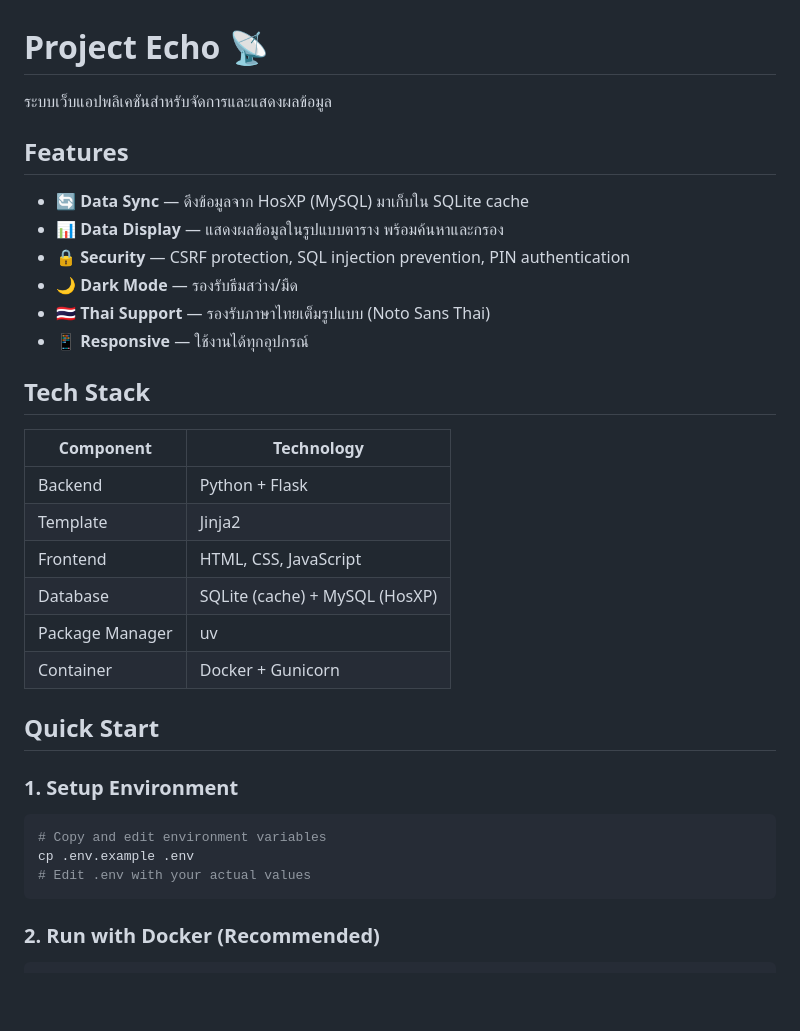
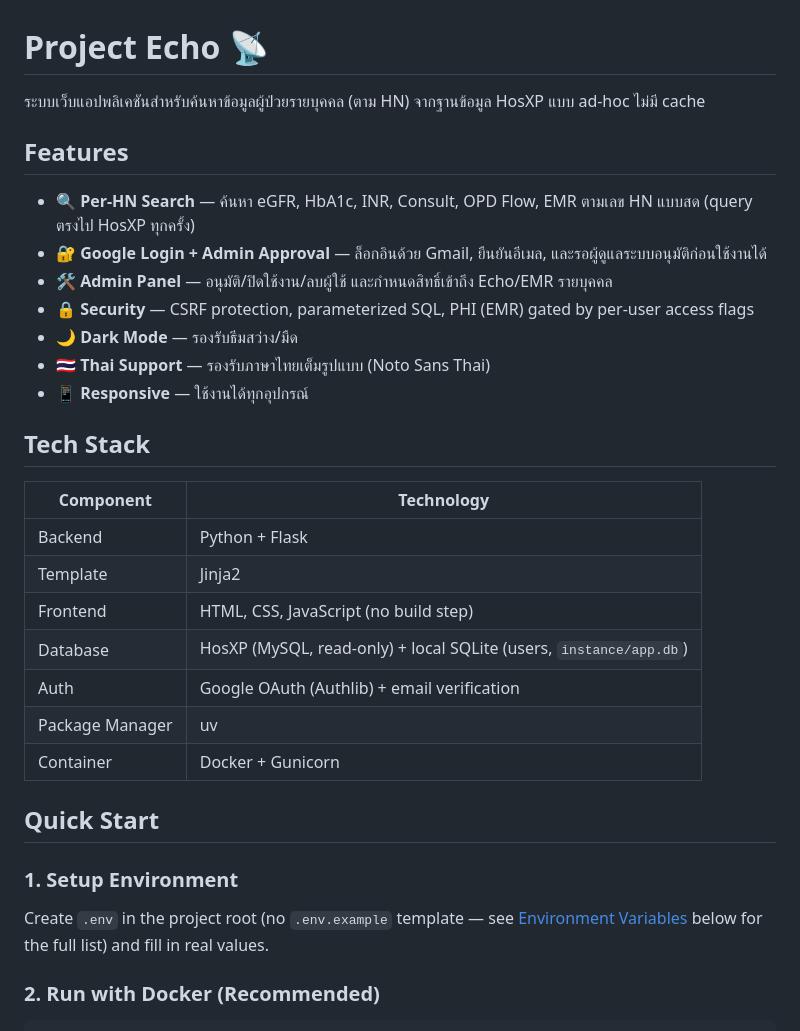
Before and after one commit to Wingbean/project-echo, a Markdown page: README.md, the part around one of its changes. GitHub-like rendering; blank space fills up the shorter version.

````diff
--- a/README.md
+++ b/README.md
@@ -1,36 +1,34 @@
 # Project Echo 📡
 
-ระบบเว็บแอปพลิเคชันสำหรับจัดการและแสดงผลข้อมูล
+ระบบเว็บแอปพลิเคชันสำหรับค้นหาข้อมูลผู้ป่วยรายบุคคล (ตาม HN) จากฐานข้อมูล HosXP แบบ ad-hoc ไม่มี cache
 
 ## Features
 
-- 🔄 **Data Sync** — ดึงข้อมูลจาก HosXP (MySQL) มาเก็บใน SQLite cache
-- 📊 **Data Display** — แสดงผลข้อมูลในรูปแบบตาราง พร้อมค้นหาและกรอง
-- 🔒 **Security** — CSRF protection, SQL injection prevention, PIN authentication
+- 🔍 **Per-HN Search** — ค้นหา eGFR, HbA1c, INR, Consult, OPD Flow, EMR ตามเลข HN แบบสด (query ตรงไป HosXP ทุกครั้ง)
+- 🔐 **Google Login + Admin Approval** — ล็อกอินด้วย Gmail, ยืนยันอีเมล, และรอผู้ดูแลระบบอนุมัติก่อนใช้งานได้
+- 🛠️ **Admin Panel** — อนุมัติ/ปิดใช้งาน/ลบผู้ใช้ และกำหนดสิทธิ์เข้าถึง Echo/EMR รายบุคคล
+- 🔒 **Security** — CSRF protection, parameterized SQL, PHI (EMR) gated by per-user access flags
 - 🌙 **Dark Mode** — รองรับธีมสว่าง/มืด
 - 🇹🇭 **Thai Support** — รองรับภาษาไทยเต็มรูปแบบ (Noto Sans Thai)
 - 📱 **Responsive** — ใช้งานได้ทุกอุปกรณ์
 
 ## Tech Stack
 
-| Component       | Technology                     |
-| --------------- | ------------------------------ |
-| Backend         | Python + Flask                 |
-| Template        | Jinja2                         |
-| Frontend        | HTML, CSS, JavaScript          |
-| Database        | SQLite (cache) + MySQL (HosXP) |
-| Package Manager | uv                             |
-| Container       | Docker + Gunicorn              |
+| Component       | Technology                                |
+| --------------- | ------------------------------------------ |
+| Backend         | Python + Flask                             |
+| Template        | Jinja2                                     |
+| Frontend        | HTML, CSS, JavaScript (no build step)      |
+| Database        | HosXP (MySQL, read-only) + local SQLite (users, `instance/app.db`) |
+| Auth            | Google OAuth (Authlib) + email verification |
+| Package Manager | uv                                          |
+| Container       | Docker + Gunicorn                          |
 
 ## Quick Start
 
 ### 1. Setup Environment
 
-```bash
-# Copy and edit environment variables
-cp .env.example .env
-# Edit .env with your actual values
-```
+Create `.env` in the project root (no `.env.example` template — see [Environment Variables](#environment-variables) below for the full list) and fill in real values.
 
 ### 2. Run with Docker (Recommended)
 
````
Also changed, not shown: other parts of README.md (+102 -41 lines), CLAUDE.md (+2 -2 lines).
